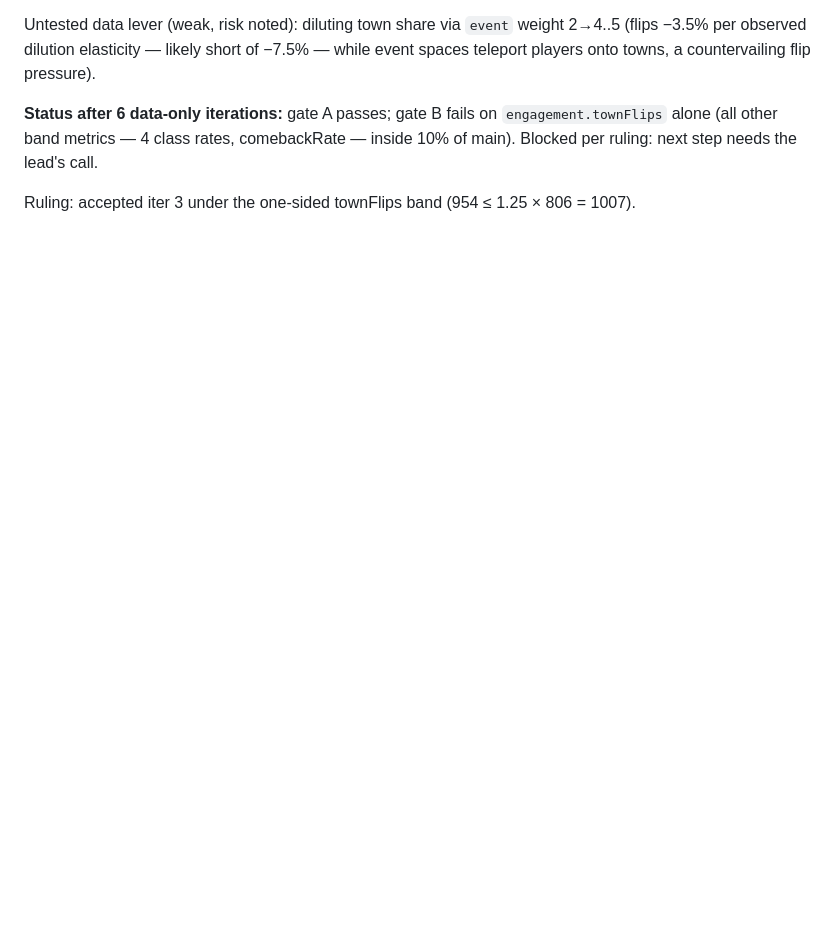
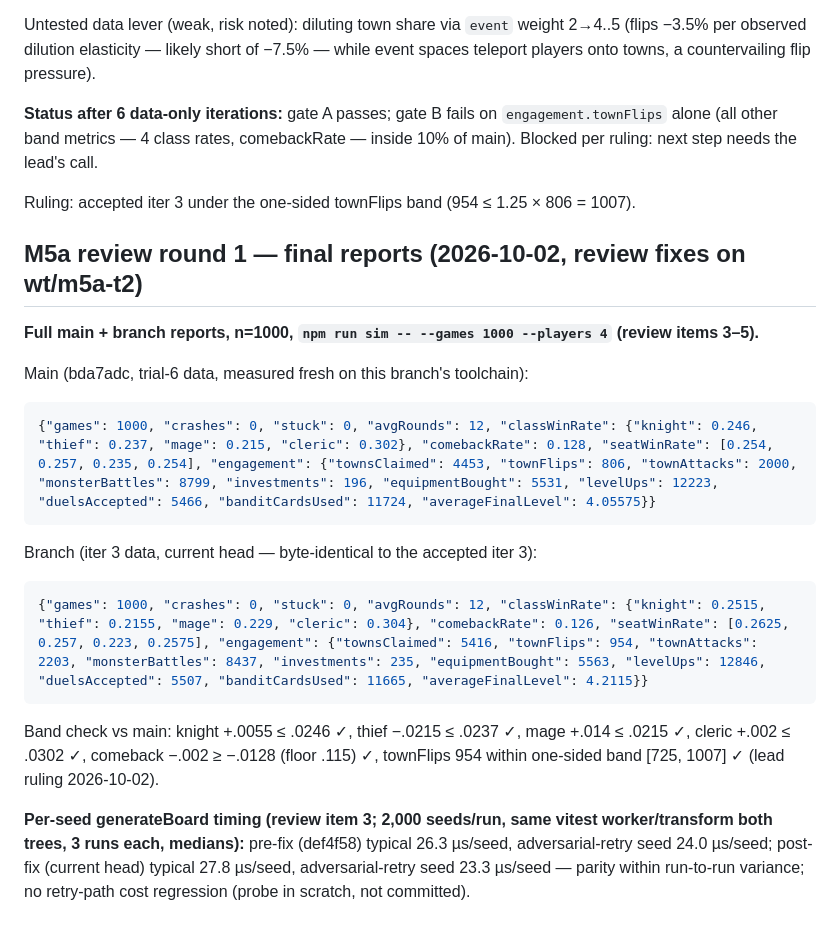
Before and after one commit to JaoChai/dice-bandits, a Markdown page: docs/balance-log.md, the part around the change. GitHub-like rendering; blank space fills up the shorter version.

Commit message:
docs(balance): append M5a review-round-1 main/branch reports and timing
Review items 3-5: full n=1000 main (bda7adc) and branch (iter 3) JSON
reports, band check vs the one-sided townFlips ruling, and per-seed
generateBoard timing (medians of 3 runs x 2000 seeds each, same vitest
worker both trees): def4f58 26.3us typical / 24.0us adversarial vs head
27.8us / 23.3us - parity within run-to-run variance.

````diff
--- a/docs/balance-log.md
+++ b/docs/balance-log.md
@@ -297,3 +297,23 @@ Untested data lever (weak, risk noted): diluting town share via `event` weight 2
 **Status after 6 data-only iterations:** gate A passes; gate B fails on `engagement.townFlips` alone (all other band metrics — 4 class rates, comebackRate — inside 10% of main). Blocked per ruling: next step needs the lead's call.
 
 Ruling: accepted iter 3 under the one-sided townFlips band (954 ≤ 1.25 × 806 = 1007).
+
+## M5a review round 1 — final reports (2026-10-02, review fixes on wt/m5a-t2)
+
+**Full main + branch reports, n=1000, `npm run sim -- --games 1000 --players 4` (review items 3–5).**
+
+Main (bda7adc, trial-6 data, measured fresh on this branch's toolchain):
+
+```json
+{"games": 1000, "crashes": 0, "stuck": 0, "avgRounds": 12, "classWinRate": {"knight": 0.246, "thief": 0.237, "mage": 0.215, "cleric": 0.302}, "comebackRate": 0.128, "seatWinRate": [0.254, 0.257, 0.235, 0.254], "engagement": {"townsClaimed": 4453, "townFlips": 806, "townAttacks": 2000, "monsterBattles": 8799, "investments": 196, "equipmentBought": 5531, "levelUps": 12223, "duelsAccepted": 5466, "banditCardsUsed": 11724, "averageFinalLevel": 4.05575}}
+```
+
+Branch (iter 3 data, current head — byte-identical to the accepted iter 3):
+
+```json
+{"games": 1000, "crashes": 0, "stuck": 0, "avgRounds": 12, "classWinRate": {"knight": 0.2515, "thief": 0.2155, "mage": 0.229, "cleric": 0.304}, "comebackRate": 0.126, "seatWinRate": [0.2625, 0.257, 0.223, 0.2575], "engagement": {"townsClaimed": 5416, "townFlips": 954, "townAttacks": 2203, "monsterBattles": 8437, "investments": 235, "equipmentBought": 5563, "levelUps": 12846, "duelsAccepted": 5507, "banditCardsUsed": 11665, "averageFinalLevel": 4.2115}}
+```
+
+Band check vs main: knight +.0055 ≤ .0246 ✓, thief −.0215 ≤ .0237 ✓, mage +.014 ≤ .0215 ✓, cleric +.002 ≤ .0302 ✓, comeback −.002 ≥ −.0128 (floor .115) ✓, townFlips 954 within one-sided band [725, 1007] ✓ (lead ruling 2026-10-02).
+
+**Per-seed generateBoard timing (review item 3; 2,000 seeds/run, same vitest worker/transform both trees, 3 runs each, medians):** pre-fix (def4f58) typical 26.3 µs/seed, adversarial-retry seed 24.0 µs/seed; post-fix (current head) typical 27.8 µs/seed, adversarial-retry seed 23.3 µs/seed — parity within run-to-run variance; no retry-path cost regression (probe in scratch, not committed).
````
